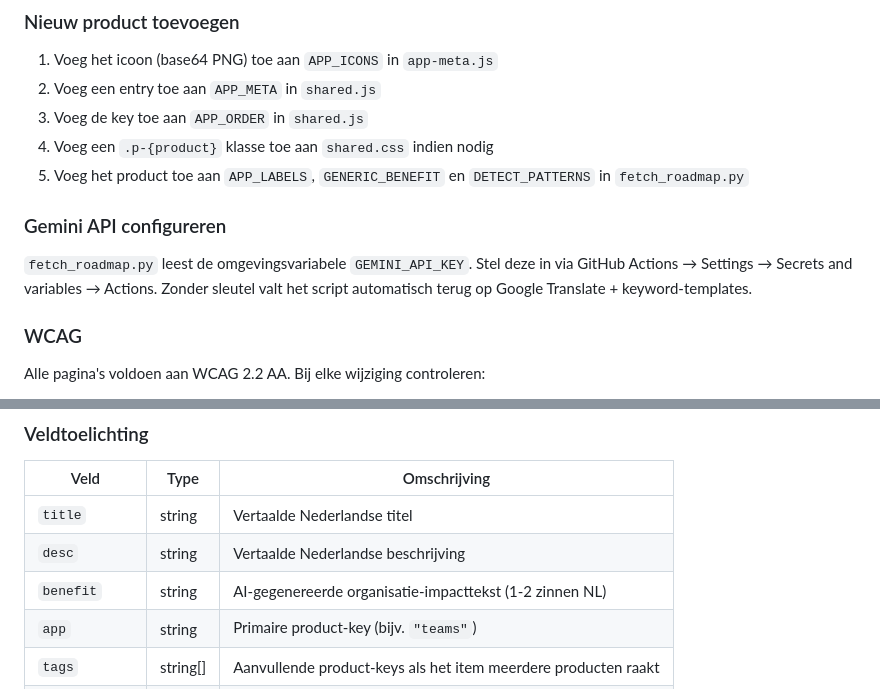
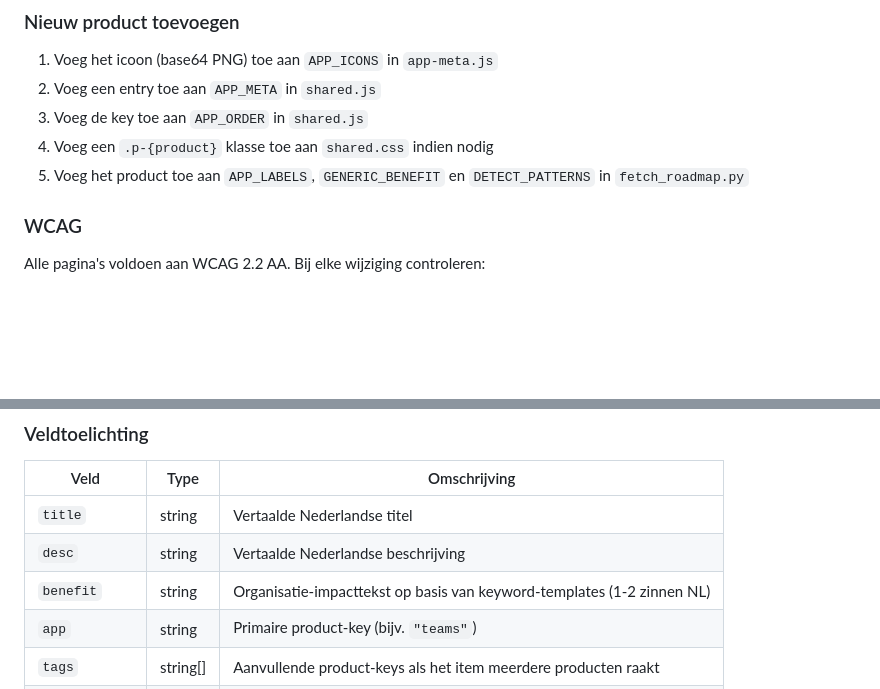
Before and after one commit to john-xtrm/M365-Roadmap, a Markdown page: README.md, 2 parts joined by grey strips. GitHub-like rendering; blank space fills up the shorter version.

```diff
--- a/README.md
+++ b/README.md
@@ -162,10 +165,6 @@ Push naar `main` → GitHub Pages deployt automatisch binnen ~1 minuut.
 3. Voeg de key toe aan `APP_ORDER` in `shared.js`
 4. Voeg een `.p-{product}` klasse toe aan `shared.css` indien nodig
 5. Voeg het product toe aan `APP_LABELS`, `GENERIC_BENEFIT` en `DETECT_PATTERNS` in `fetch_roadmap.py`
-
-### Gemini API configureren
-
-`fetch_roadmap.py` leest de omgevingsvariabele `GEMINI_API_KEY`. Stel deze in via GitHub Actions → Settings → Secrets and variables → Actions. Zonder sleutel valt het script automatisch terug op Google Translate + keyword-templates.
 
 ### WCAG
 
@@ -227,7 +226,7 @@ Alle pagina's voldoen aan WCAG 2.2 AA. Bij elke wijziging controleren:
 |---|---|---|
 | `title` | string | Vertaalde Nederlandse titel |
 | `desc` | string | Vertaalde Nederlandse beschrijving |
-| `benefit` | string | AI-gegenereerde organisatie-impacttekst (1-2 zinnen NL) |
+| `benefit` | string | Organisatie-impacttekst op basis van keyword-templates (1-2 zinnen NL) |
 | `app` | string | Primaire product-key (bijv. `"teams"`) |
 | `tags` | string[] | Aanvullende product-keys als het item meerdere producten raakt |
 | `prodLabel` | string | Leesbaar weergavelabel (bijv. `"OneDrive"`) |
```
Also changed, not shown: other parts of README.md (+7 -4 lines).
